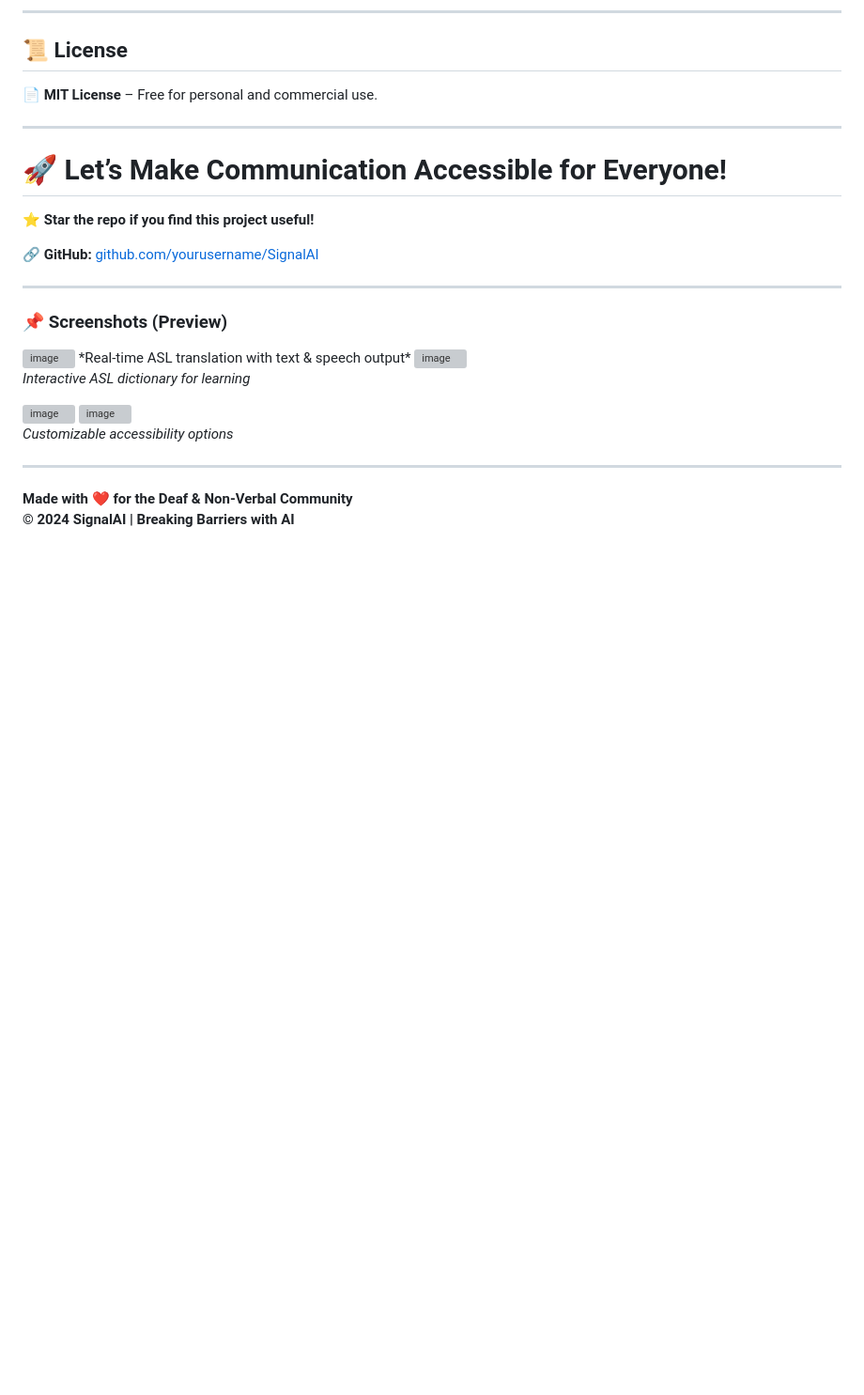
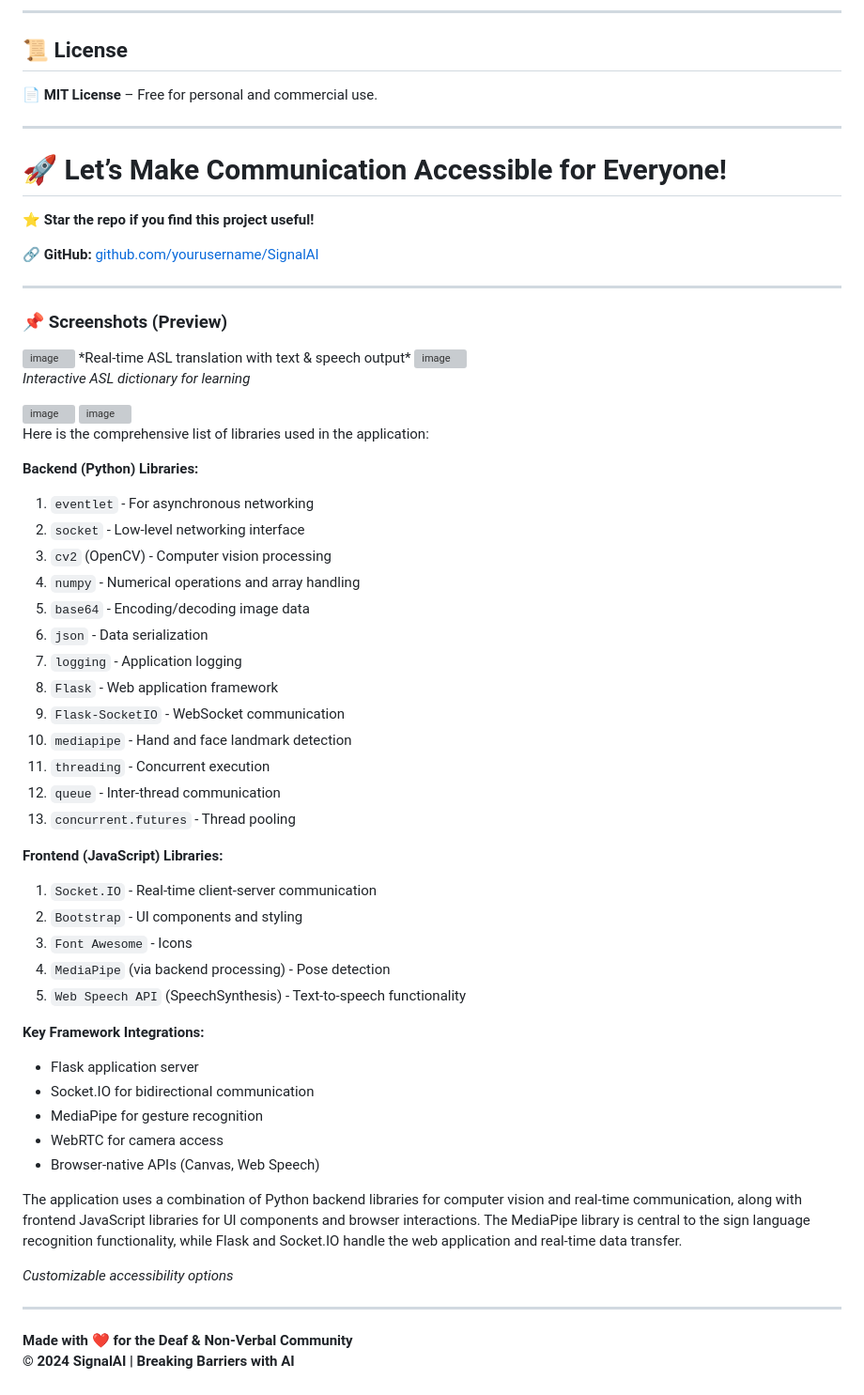
Before and after one commit to Harsh854-22/SIGNAI, a Markdown page: README.md, the part around the change. Shown: that part at 94% size. Rendered like a GitHub page; blank space fills up the shorter version; grey boxes are pictures that could not be loaded.

```diff
--- a/README.md
+++ b/README.md
@@ -148,6 +148,38 @@ We welcome **developers, designers, and ASL experts** to contribute!
 <img width="1919" height="1079" alt="image" src="https://github.com/user-attachments/assets/1bdd9b05-0007-46c5-b1f9-0929fdba59f5" />
 <img width="675" height="274" alt="image" src="https://github.com/user-attachments/assets/3944fe9e-9f8f-4d41-8567-29ccd6c9d672" />
 
+Here is the comprehensive list of libraries used in the application:
+
+**Backend (Python) Libraries:**
+1. `eventlet` - For asynchronous networking
+2. `socket` - Low-level networking interface
+3. `cv2` (OpenCV) - Computer vision processing
+4. `numpy` - Numerical operations and array handling
+5. `base64` - Encoding/decoding image data
+6. `json` - Data serialization
+7. `logging` - Application logging
+8. `Flask` - Web application framework
+9. `Flask-SocketIO` - WebSocket communication
+10. `mediapipe` - Hand and face landmark detection
+11. `threading` - Concurrent execution
+12. `queue` - Inter-thread communication
+13. `concurrent.futures` - Thread pooling
+
+**Frontend (JavaScript) Libraries:**
+1. `Socket.IO` - Real-time client-server communication
+2. `Bootstrap` - UI components and styling
+3. `Font Awesome` - Icons
+4. `MediaPipe` (via backend processing) - Pose detection
+5. `Web Speech API` (SpeechSynthesis) - Text-to-speech functionality
+
+**Key Framework Integrations:**
+- Flask application server
+- Socket.IO for bidirectional communication
+- MediaPipe for gesture recognition
+- WebRTC for camera access
+- Browser-native APIs (Canvas, Web Speech)
+
+The application uses a combination of Python backend libraries for computer vision and real-time communication, along with frontend JavaScript libraries for UI components and browser interactions. The MediaPipe library is central to the sign language recognition functionality, while Flask and Socket.IO handle the web application and real-time data transfer.
 
 *Customizable accessibility options*
 
```
